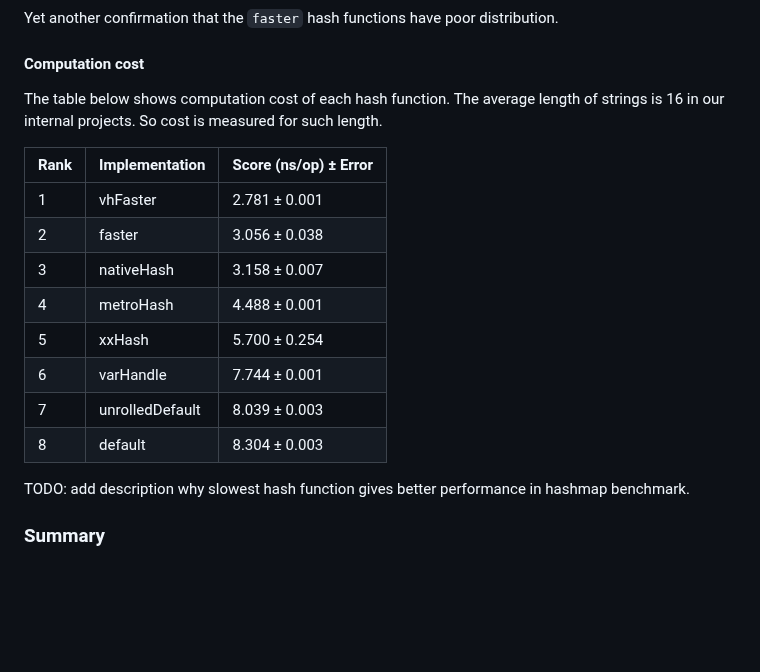
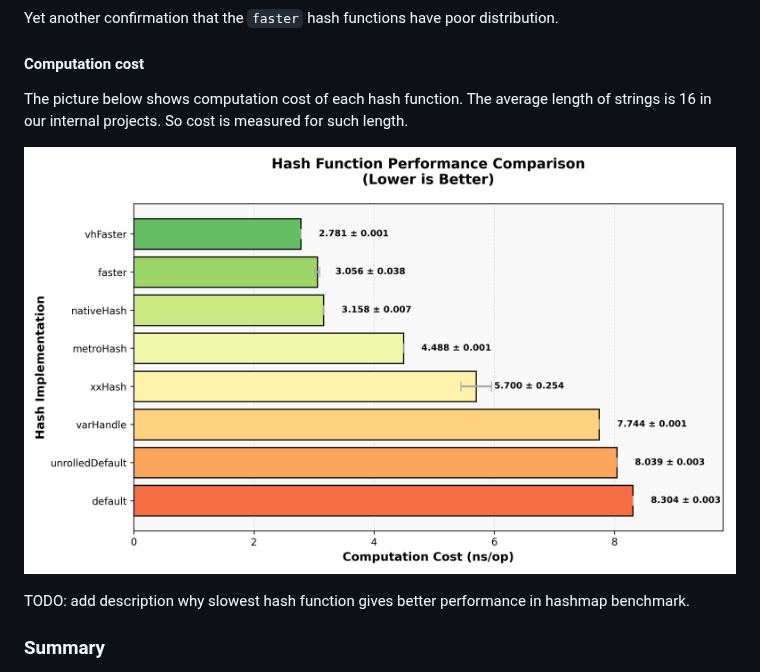
Before and after one commit to kartelmode/hash-map-experiment, a Markdown page: README.md, the part around the change. Drawn GitHub-style; pictures changed too: JMH_hash_functions.png (added); blank space fills up the shorter version.

Commit message:
Added bar plot for hash functions' JMH benchmark results

```diff
--- a/README.md
+++ b/README.md
@@ -125,18 +125,9 @@ Yet another confirmation that the `faster` hash functions have poor distribution
 
 #### Computation cost
 
-The table below shows computation cost of each hash function. The average length of strings is 16 in our internal projects. So cost is measured for such length.
+The picture below shows computation cost of each hash function. The average length of strings is 16 in our internal projects. So cost is measured for such length.
 
-| Rank | Implementation  | Score (ns/op) ± Error |
-|------|-----------------|------------------------|
-| 1    | vhFaster        | 2.781 ± 0.001          |
-| 2    | faster          | 3.056 ± 0.038          |
-| 3    | nativeHash      | 3.158 ± 0.007          |
-| 4    | metroHash       | 4.488 ± 0.001          |
-| 5    | xxHash          | 5.700 ± 0.254          |
-| 6    | varHandle       | 7.744 ± 0.001          |
-| 7    | unrolledDefault | 8.039 ± 0.003          |
-| 8    | default         | 8.304 ± 0.003          |
+![alt text](JMH_hash_functions.png "JMH benchmark results")
 
 TODO: add description why slowest hash function gives better performance in hashmap benchmark.
 
```
